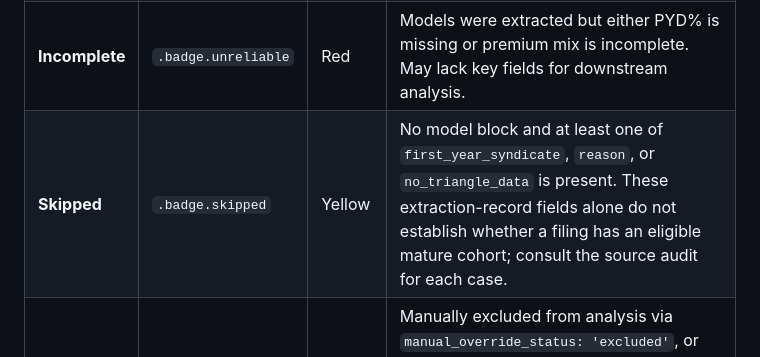
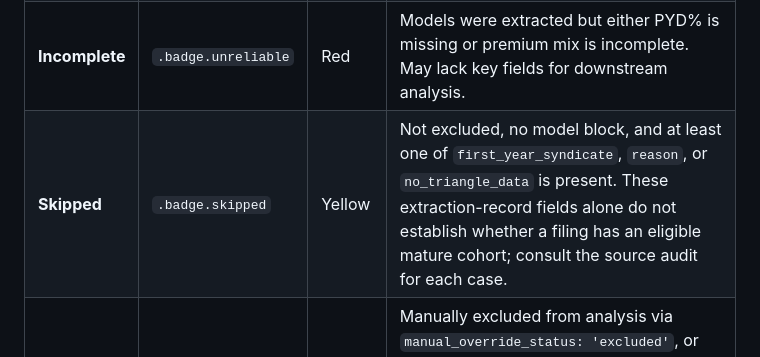
Before and after one commit to colinpriest/lloyds-exposure-composition-analysis, a Markdown page: docs/exposure-adjustment.md, the part around the change. GitHub-like rendering.

Commit message:
State excluded-record precedence in dashboard documentation

```diff
--- a/docs/exposure-adjustment.md
+++ b/docs/exposure-adjustment.md
@@ -1012,7 +1012,7 @@ For each JSON file in pdf_extraction/:
 | **Reliable** | `.badge.reliable` | Green | PYD% extracted successfully AND either (a) premium mix with GPW > 0 available, or (b) syndicate is in run-off with GPW = 0. Full data available for downstream analysis. |
 | **In Runoff** | `.badge.runoff` | Blue | PYD% available and GPW = 0, whether or not a premium mix is listed (the dashboard's rule) — run-off syndicate with no new business but valid reserve development data. Counted separately from active reliable reports. |
 | **Incomplete** | `.badge.unreliable` | Red | Models were extracted but either PYD% is missing or premium mix is incomplete. May lack key fields for downstream analysis. |
-| **Skipped** | `.badge.skipped` | Yellow | No model block and at least one of `first_year_syndicate`, `reason`, or `no_triangle_data` is present. These extraction-record fields alone do not establish whether a filing has an eligible mature cohort; consult the source audit for each case. |
+| **Skipped** | `.badge.skipped` | Yellow | Not excluded, no model block, and at least one of `first_year_syndicate`, `reason`, or `no_triangle_data` is present. These extraction-record fields alone do not establish whether a filing has an eligible mature cohort; consult the source audit for each case. |
 | **Excluded** | `.badge.excluded` | Purple | Manually excluded from analysis via `manual_override_status: 'excluded'`, or post-extraction exclusion (`excluded: true` with models present). Reason recorded in `manual_override_reason` or `exclusion_reason`. |
 
 ### 14.3  Additional row annotations
```
